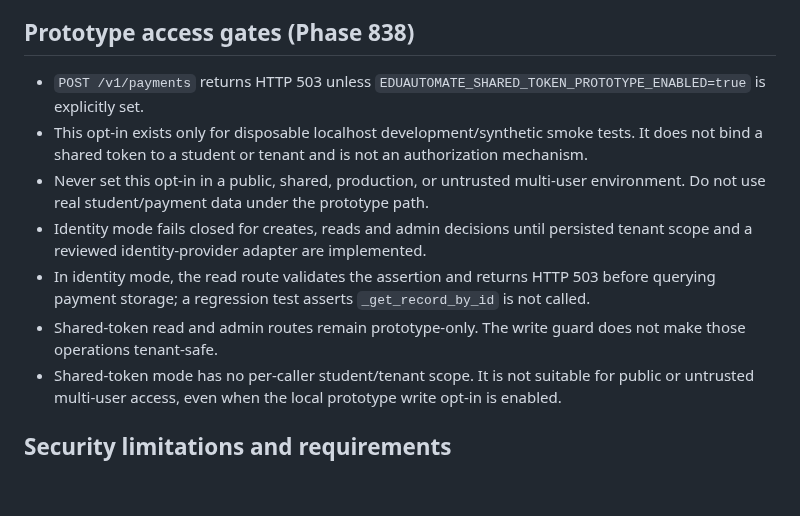
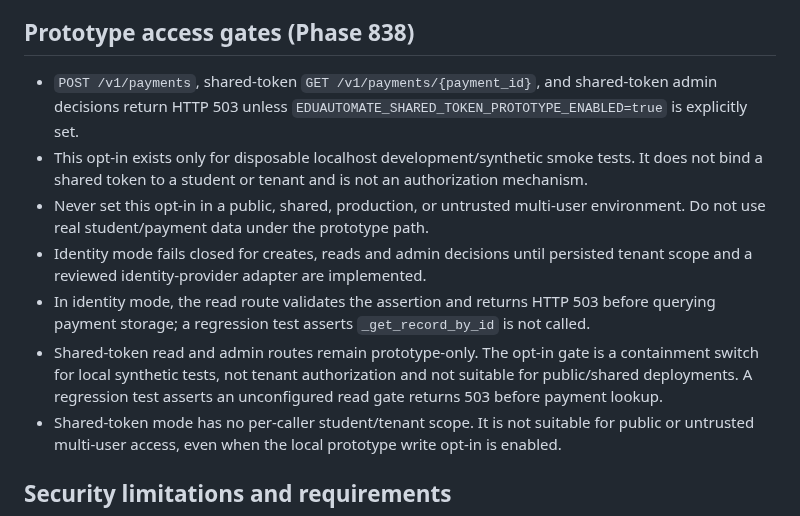
Before and after one commit to thuyainminnyo-hub/kmh-oia, a Markdown page: docs/contracts/eduautomate-payment-backend-mvp.md, the part around the change. Rendered like a GitHub page; blank space fills up the shorter version.

Commit message:
Phase 841: document shared-token read gate

```diff
--- a/docs/contracts/eduautomate-payment-backend-mvp.md
+++ b/docs/contracts/eduautomate-payment-backend-mvp.md
@@ -79,12 +79,12 @@ Never store API tokens or admin tokens in the database, logs, GitHub, or Notion.
 
 ## Prototype access gates (Phase 838)
 
-- `POST /v1/payments` returns HTTP 503 unless `EDUAUTOMATE_SHARED_TOKEN_PROTOTYPE_ENABLED=true` is explicitly set.
+- `POST /v1/payments`, shared-token `GET /v1/payments/{payment_id}`, and shared-token admin decisions return HTTP 503 unless `EDUAUTOMATE_SHARED_TOKEN_PROTOTYPE_ENABLED=true` is explicitly set.
 - This opt-in exists only for disposable localhost development/synthetic smoke tests. It does not bind a shared token to a student or tenant and is not an authorization mechanism.
 - Never set this opt-in in a public, shared, production, or untrusted multi-user environment. Do not use real student/payment data under the prototype path.
 - Identity mode fails closed for creates, reads and admin decisions until persisted tenant scope and a reviewed identity-provider adapter are implemented.
 - In identity mode, the read route validates the assertion and returns HTTP 503 before querying payment storage; a regression test asserts `_get_record_by_id` is not called.
-- Shared-token read and admin routes remain prototype-only. The write guard does not make those operations tenant-safe.
+- Shared-token read and admin routes remain prototype-only. The opt-in gate is a containment switch for local synthetic tests, not tenant authorization and not suitable for public/shared deployments. A regression test asserts an unconfigured read gate returns 503 before payment lookup.
 - Shared-token mode has no per-caller student/tenant scope. It is not suitable for public or untrusted multi-user access, even when the local prototype write opt-in is enabled.
 
 ## Security limitations and requirements
```
